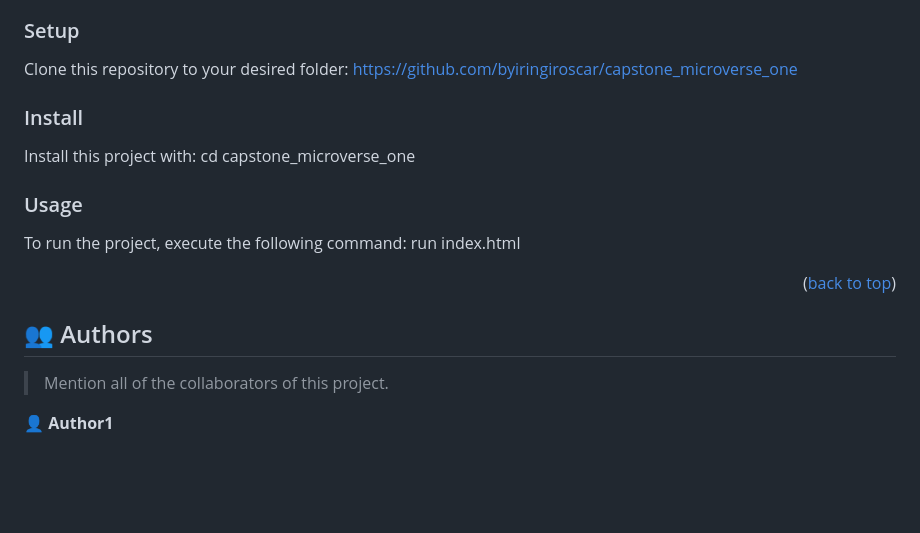
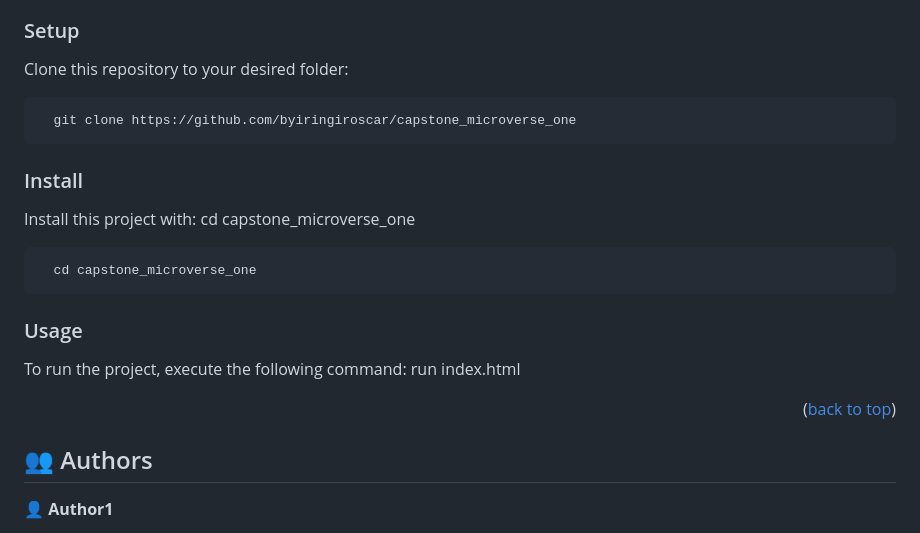
Before and after one commit to byiringiroscar/capstone_microverse_one.github.io, a Markdown page: README.md, the part around the change. GitHub-like rendering; blank space fills up the shorter version.

````diff
--- a/README.md
+++ b/README.md
@@ -120,7 +120,10 @@ Example command:
 ### Setup
 
 Clone this repository to your desired folder:
-https://github.com/byiringiroscar/capstone_microverse_one
+
+```
+  git clone https://github.com/byiringiroscar/capstone_microverse_one
+```
 
 <!--
 Example commands:
@@ -135,6 +138,10 @@ Example commands:
 
 
 Install this project with: cd capstone_microverse_one
+
+```
+  cd capstone_microverse_one
+```
 <!--
 Example command:
 
@@ -162,7 +169,6 @@ Example command:
 
 ## 👥 Authors <a name="authors"></a>
 
-> Mention all of the collaborators of this project.
 
 👤 **Author1**
 
````
